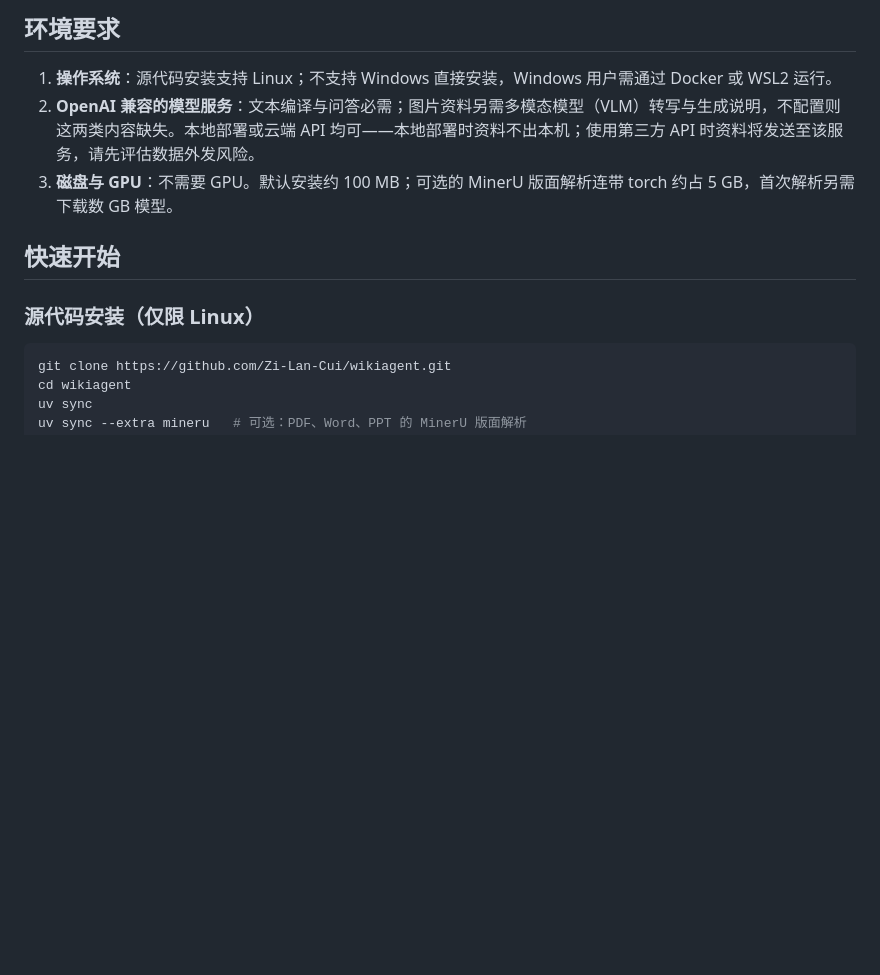
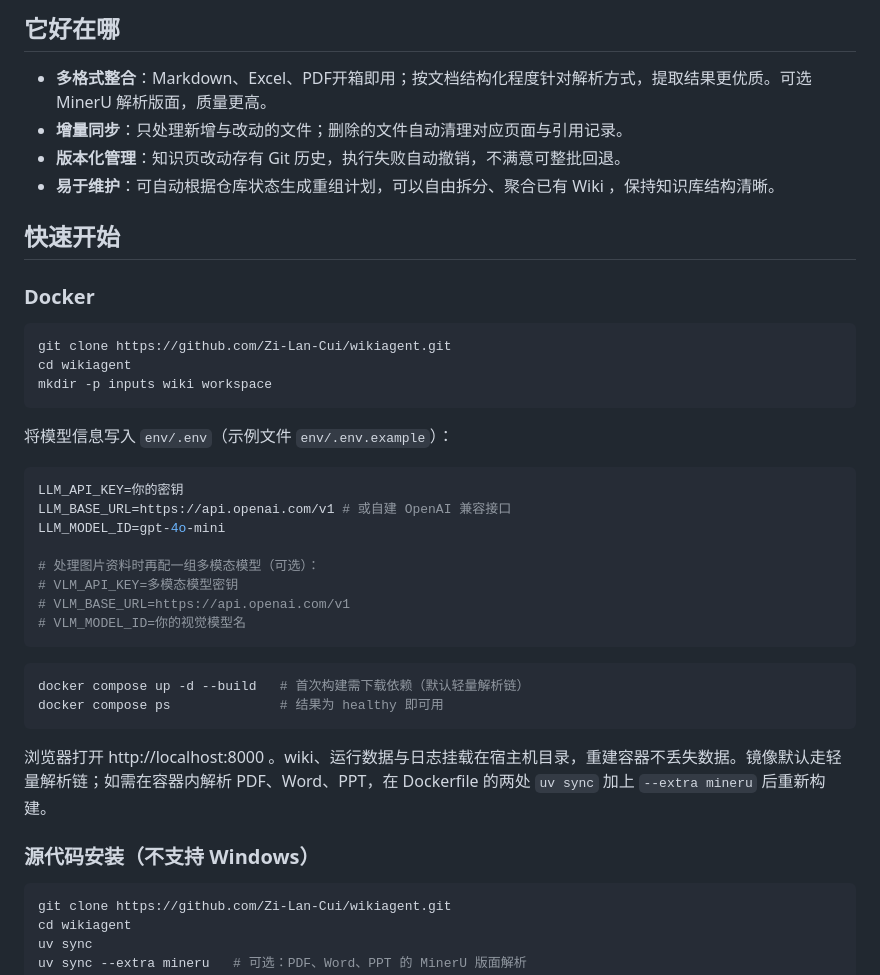
Before and after one commit to Zi-Lan-Cui/wikiagent, a Markdown page: README.md, the part around one of its changes. Drawn GitHub-style; blank space fills up the shorter version.

````diff
--- a/README.md
+++ b/README.md
@@ -6,13 +6,42 @@
 
-## 环境要求
+## 它好在哪
 
-1. **操作系统**：源代码安装支持 Linux；不支持 Windows 直接安装，Windows 用户需通过 Docker 或 WSL2 运行。
-2. **OpenAI 兼容的模型服务**：文本编译与问答必需；图片资料另需多模态模型（VLM）转写与生成说明，不配置则这两类内容缺失。本地部署或云端 API 均可——本地部署时资料不出本机；使用第三方 API 时资料将发送至该服务，请先评估数据外发风险。
-3. **磁盘与 GPU**：不需要 GPU。默认安装约 100 MB；可选的 MinerU 版面解析连带 torch 约占 5 GB，首次解析另需下载数 GB 模型。
+- **多格式整合**：Markdown、Excel、PDF开箱即用；按文档结构化程度针对解析方式，提取结果更优质。可选 MinerU 解析版面，质量更高。
+- **增量同步**：只处理新增与改动的文件；删除的文件自动清理对应页面与引用记录。
+- **版本化管理**：知识页改动存有 Git 历史，执行失败自动撤销，不满意可整批回退。
+- **易于维护**：可自动根据仓库状态生成重组计划，可以自由拆分、聚合已有 Wiki ，保持知识库结构清晰。
 
 ## 快速开始
 
-### 源代码安装（仅限 Linux）
+### Docker
+
+```bash
+git clone https://github.com/Zi-Lan-Cui/wikiagent.git
+cd wikiagent
+mkdir -p inputs wiki workspace
+```
+
+将模型信息写入 `env/.env`（示例文件 `env/.env.example`）：
+
+```ini
+LLM_API_KEY=你的密钥
+LLM_BASE_URL=https://api.openai.com/v1 # 或自建 OpenAI 兼容接口
+LLM_MODEL_ID=gpt-4o-mini
+
+# 处理图片资料时再配一组多模态模型（可选）：
+# VLM_API_KEY=多模态模型密钥
+# VLM_BASE_URL=https://api.openai.com/v1
+# VLM_MODEL_ID=你的视觉模型名
+```
+
+```bash
+docker compose up -d --build   # 首次构建需下载依赖（默认轻量解析链）
+docker compose ps              # 结果为 healthy 即可用
+```
+
+浏览器打开 http://localhost:8000 。wiki、运行数据与日志挂载在宿主机目录，重建容器不丢失数据。镜像默认走轻量解析链；如需在容器内解析 PDF、Word、PPT，在 Dockerfile 的两处 `uv sync` 加上 `--extra mineru` 后重新构建。
+
+### 源代码安装（不支持 Windows）
 
 ```bash
 git clone https://github.com/Zi-Lan-Cui/wikiagent.git
````
Also changed, not shown: other parts of README.md (+8 -67 lines).
